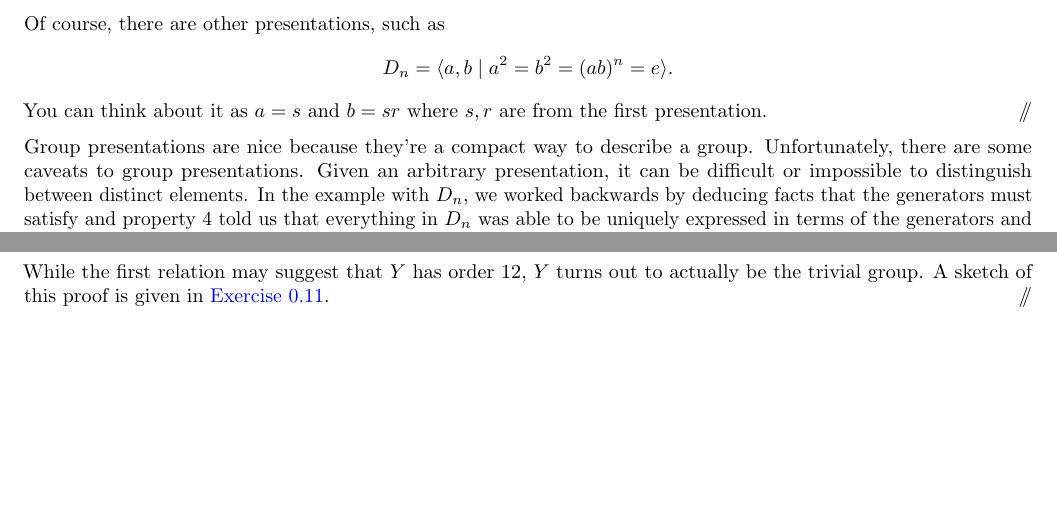
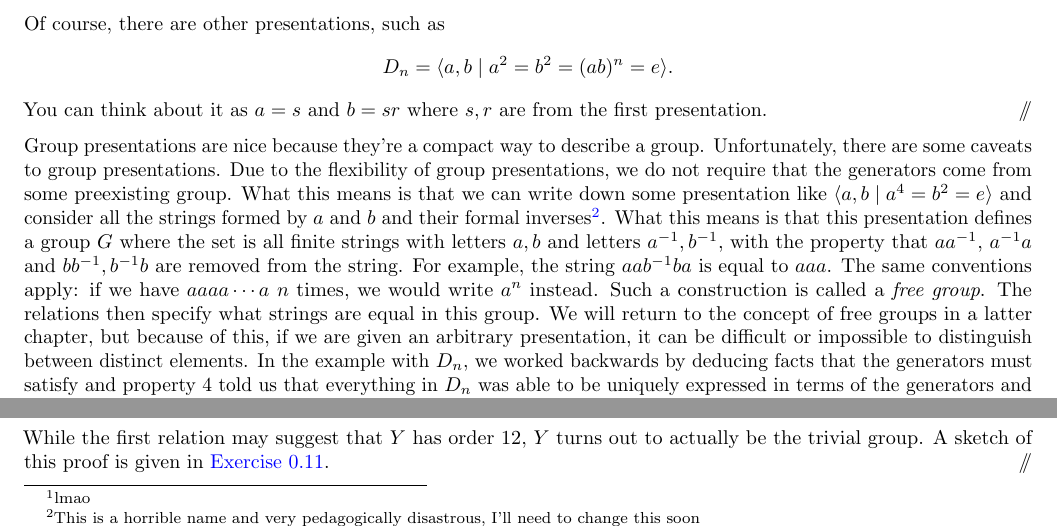
Before and after one commit to bushshrub/algebra-book, a LaTeX document (chapter-group-presentations-and-generators.tex): two parts of page 2 of 3, joined at a grey line, cut so that both start at the same text, the shorter picture padded with empty space. Compiled offline with pdfLaTeX.

Commit message:
explain free group stuff here

```diff
--- a/chapter-group-presentations-and-generators.tex
+++ b/chapter-group-presentations-and-generators.tex
@@ -118,7 +120,20 @@ present\footnote{lmao} to the reader, the presentation of $D_n$.
 \end{example}
 
 Group presentations are nice because they're a compact way to describe a group.
-Unfortunately, there are some caveats to group presentations. Given an arbitrary
+Unfortunately, there are some caveats to group presentations. Due to the
+flexibility of group presentations, we do not require that the generators come
+from some preexisting group. What this means is that we can write down some
+presentation like $\gen{a, b \mid a^4 = b^2 = e}$ and consider all the strings
+formed by $a$ and $b$ and their formal inverses\footnote{This is a horrible name
+and very pedagogically disastrous, I'll need to change this soon}. What this
+means is that this presentation defines a group $G$ where the set is all finite
+strings with letters $a, b$ and letters $a\inv, b\inv$, with the property that
+$aa\inv$, $a\inv a$ and $bb\inv, b\inv b$ are removed from the string. For
+example, the string $aab\inv ba$ is equal to $aaa$. The same conventions apply:
+if we have $aaaa \cdots a$ $n$ times, we would write $a^n$ instead. Such a
+construction is called a \emph{free group}. The relations then specify what
+strings are equal in this group. We will return to the concept of free groups in
+a latter chapter, but because of this, if we are given an arbitrary
 presentation, it can be difficult or impossible to distinguish between distinct
 elements. In the example with $D_n$, we worked backwards by deducing facts that
 the generators must satisfy and property 4 told us that everything in $D_n$ was
```
Also changed, not shown: chapter-group-presentations-and-generators.tex (4 more changed lines).
